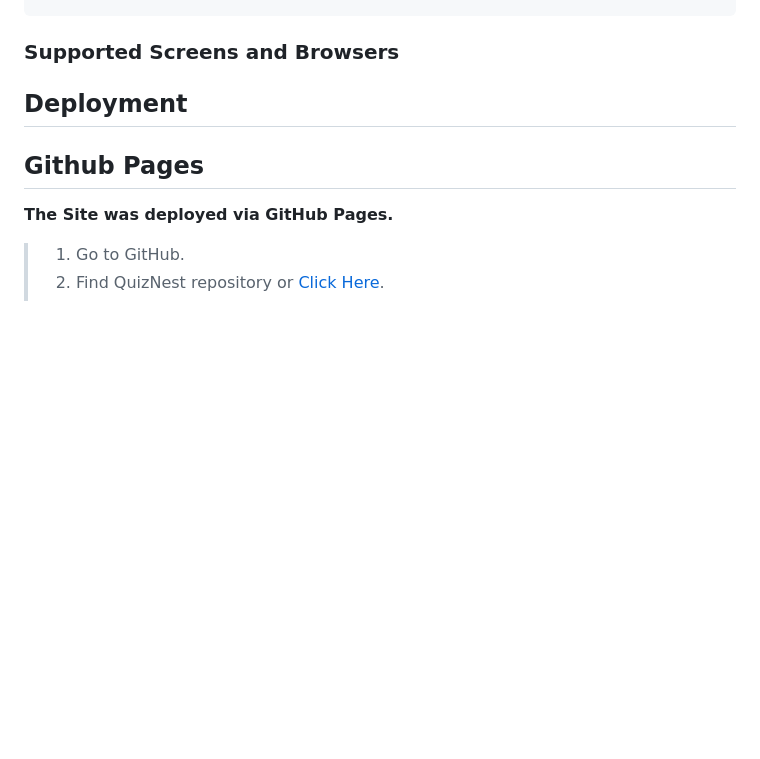
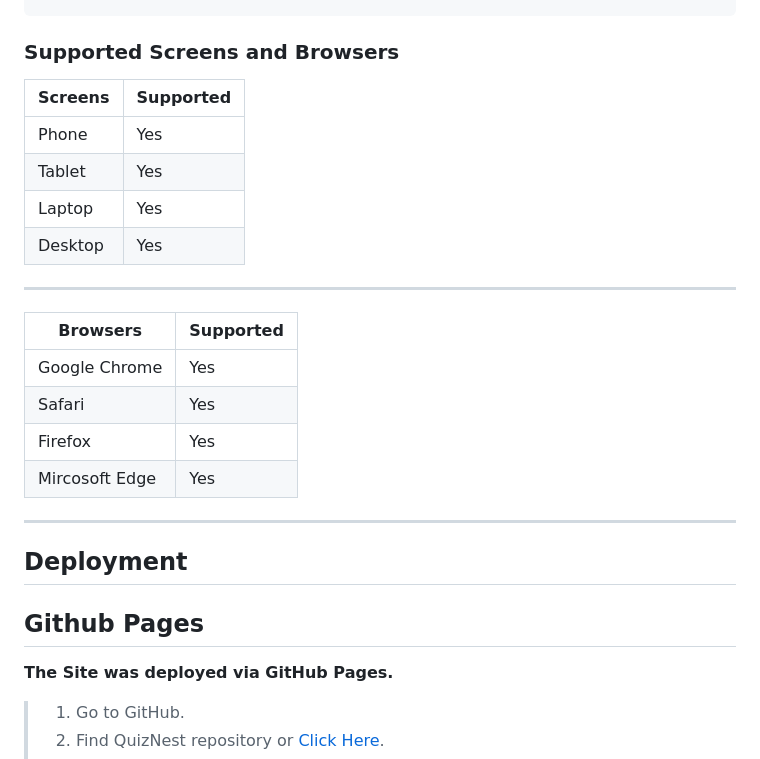
Before and after one commit to leellismith/QuizNest, a Markdown page: README.md, the part around one of its changes. Drawn GitHub-style; blank space fills up the shorter version.

```diff
--- a/README.md
+++ b/README.md
@@ -231,6 +251,21 @@ ___
     Fixed bug with the API questions and answers where they where bringing in unwanted characters on to the page which made the page look unreadable. I fixed this by added .replace() to each unwanted characters and adding the correct character. After doing this I was still having issues with some text showing these unwanted characters so I spoke with one of my friend Chris Parry who is a software developer who advised me to use https://cdn.jsdelivr.net/npm/he@1.2.0/he.min.js and added that into my code instead of manaual doing it myself. After implementing the CDN the issue did fix.
 
 ### Supported Screens and Browsers
+
+| Screens | Supported |
+|---|---|
+| Phone | Yes
+| Tablet | Yes |
+| Laptop | Yes |
+| Desktop | Yes |
+---
+Browsers | Supported|
+|---| ---|
+| Google Chrome | Yes |
+| Safari | Yes |
+| Firefox | Yes |
+| Mircosoft Edge | Yes |
+---
 
 ## Deployment
 
```
Also changed, not shown: other parts of README.md (+23 -1 lines).
